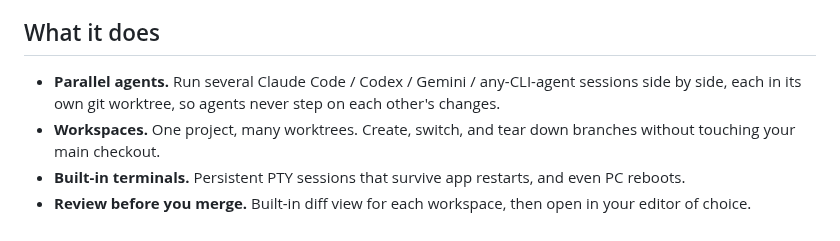
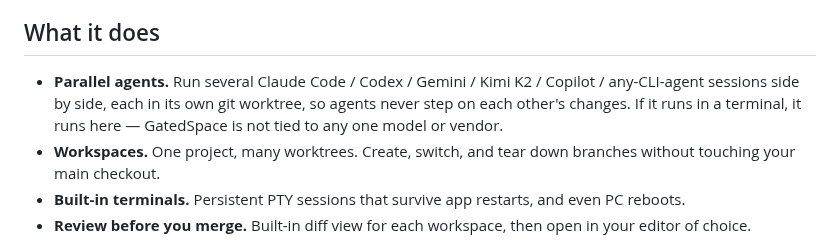
Before and after one commit to yzgershon/GatedSpace, a Markdown page: README.md, the part around one of its changes. Drawn GitHub-style.

```diff
--- a/README.md
+++ b/README.md
@@ -54,9 +54,10 @@ the [Actions tab](https://github.com/yzgershon/GatedSpace/actions).
 
 ## What it does
 
-- **Parallel agents.** Run several Claude Code / Codex / Gemini / any-CLI-agent
-  sessions side by side, each in its own git worktree, so agents never step on
-  each other's changes.
+- **Parallel agents.** Run several Claude Code / Codex / Gemini / Kimi K2 /
+  Copilot / any-CLI-agent sessions side by side, each in its own git worktree,
+  so agents never step on each other's changes. If it runs in a terminal, it
+  runs here — GatedSpace is not tied to any one model or vendor.
 - **Workspaces.** One project, many worktrees. Create, switch, and tear down
   branches without touching your main checkout.
 - **Built-in terminals.** Persistent PTY sessions that survive app restarts,
```
Also changed, not shown: other parts of README.md (+12 -5 lines), .github/assets/hero-dracula.png (added), .github/assets/hero.png.
